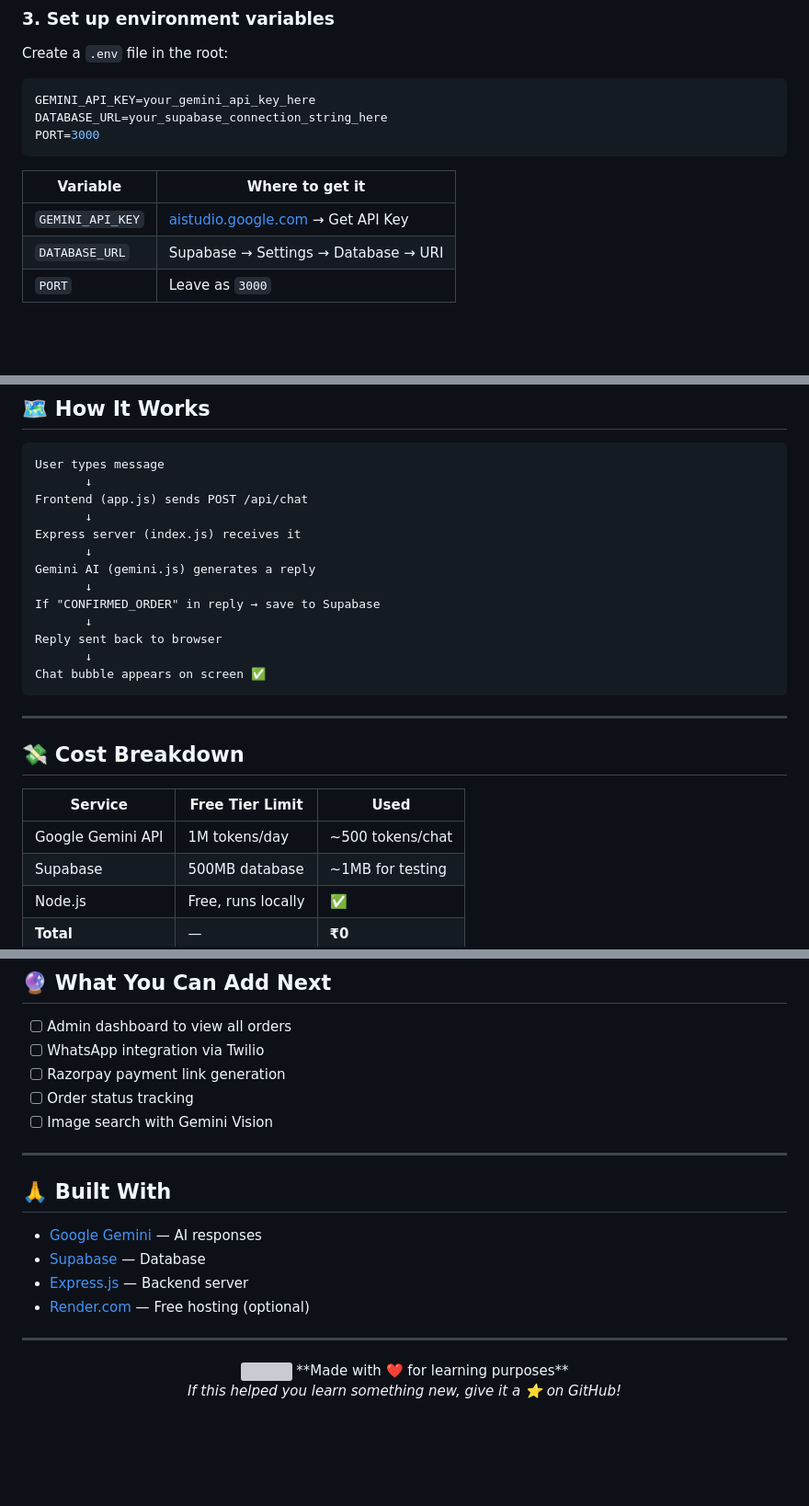
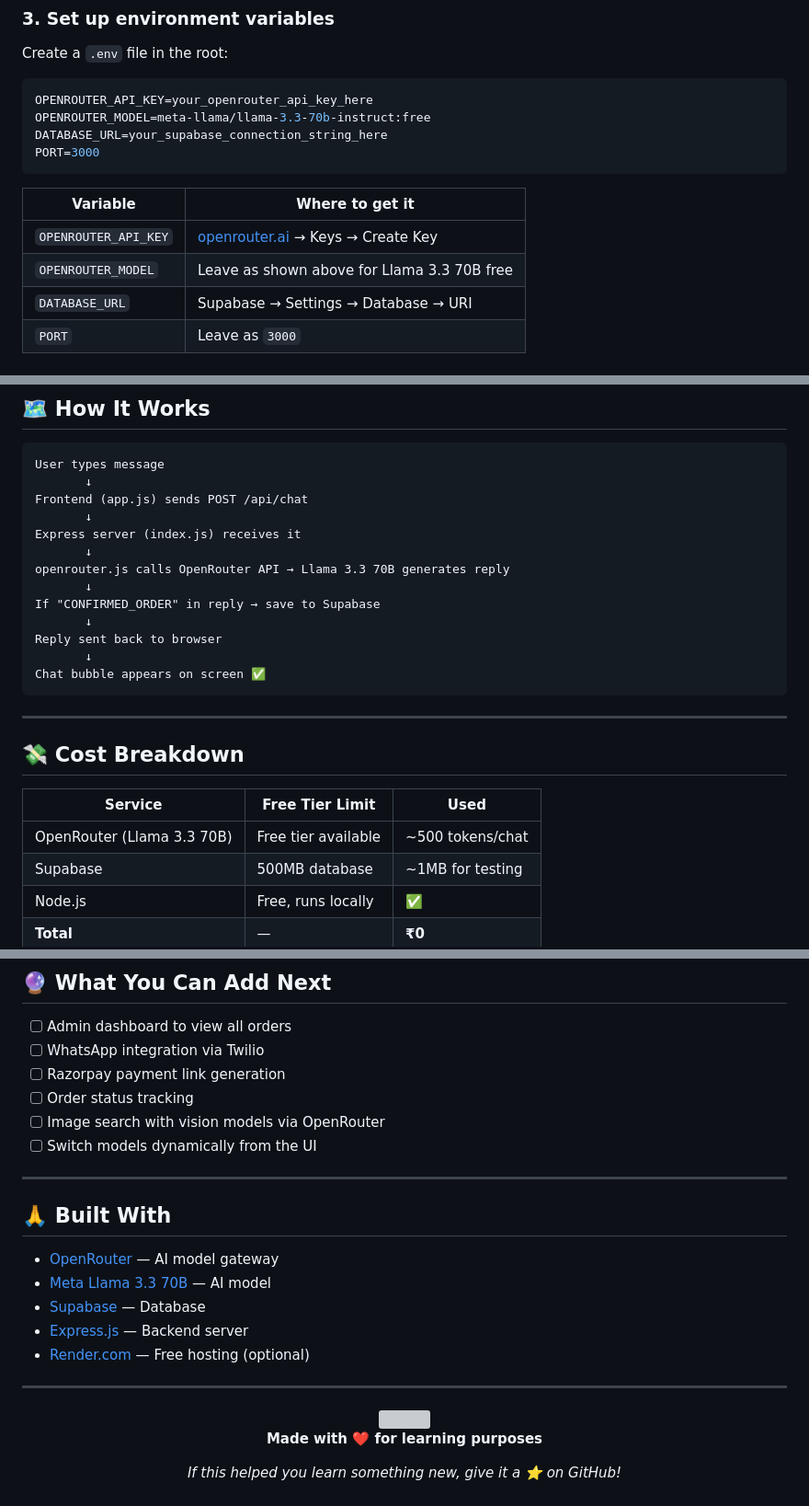
Before and after one commit to sanjay7978/bakery-ai-agent, a Markdown page: README.md, 3 parts joined by grey strips. Shown at 92% size. GitHub-like rendering; blank space fills up the shorter version; grey boxes are pictures that could not be loaded.

````diff
--- a/README.md
+++ b/README.md
@@ -106,14 +137,16 @@ npm install
 Create a `.env` file in the root:
 
 ```env
-GEMINI_API_KEY=your_gemini_api_key_here
+OPENROUTER_API_KEY=your_openrouter_api_key_here
+OPENROUTER_MODEL=meta-llama/llama-3.3-70b-instruct:free
 DATABASE_URL=your_supabase_connection_string_here
 PORT=3000
 ```
 
 | Variable | Where to get it |
 |---|---|
-| `GEMINI_API_KEY` | [aistudio.google.com](https://aistudio.google.com) → Get API Key |
+| `OPENROUTER_API_KEY` | [openrouter.ai](https://openrouter.ai) → Keys → Create Key |
+| `OPENROUTER_MODEL` | Leave as shown above for Llama 3.3 70B free |
 | `DATABASE_URL` | Supabase → Settings → Database → URI |
 | `PORT` | Leave as `3000` |
 
@@ -211,7 +244,7 @@ Frontend (app.js) sends POST /api/chat
        ↓
 Express server (index.js) receives it
        ↓
-Gemini AI (gemini.js) generates a reply
+openrouter.js calls OpenRouter API → Llama 3.3 70B generates reply
        ↓
 If "CONFIRMED_ORDER" in reply → save to Supabase
        ↓
@@ -226,7 +259,7 @@ Chat bubble appears on screen ✅
 
 | Service | Free Tier Limit | Used |
 |---|---|---|
-| Google Gemini API | 1M tokens/day | ~500 tokens/chat |
+| OpenRouter (Llama 3.3 70B) | Free tier available | ~500 tokens/chat |
 | Supabase | 500MB database | ~1MB for testing |
 | Node.js | Free, runs locally | ✅ |
 | **Total** | — | **₹0** |
@@ -249,19 +282,25 @@ npm run seed    # Populate database with menu items
 - [ ] WhatsApp integration via Twilio
 - [ ] Razorpay payment link generation
 - [ ] Order status tracking
-- [ ] Image search with Gemini Vision
+- [ ] Image search with vision models via OpenRouter
+- [ ] Switch models dynamically from the UI
+
 ---
 
 ## 🙏 Built With
 
-- [Google Gemini](https://aistudio.google.com) — AI responses
+- [OpenRouter](https://openrouter.ai) — AI model gateway
+- [Meta Llama 3.3 70B](https://openrouter.ai/meta-llama/llama-3.3-70b-instruct) — AI model
 - [Supabase](https://supabase.com) — Database
 - [Express.js](https://expressjs.com) — Backend server
 - [Render.com](https://render.com) — Free hosting (optional)
+
 ---
 
 <div align="center">
+
 <img src="https://capsule-render.vercel.app/api?type=waving&color=gradient&customColorList=12,20,24&height=100&section=footer" width="100%"/>
+
 **Made with ❤️ for learning purposes**
 
 *If this helped you learn something new, give it a ⭐ on GitHub!*
````
Also changed, not shown: other parts of README.md (+56 -25 lines).
